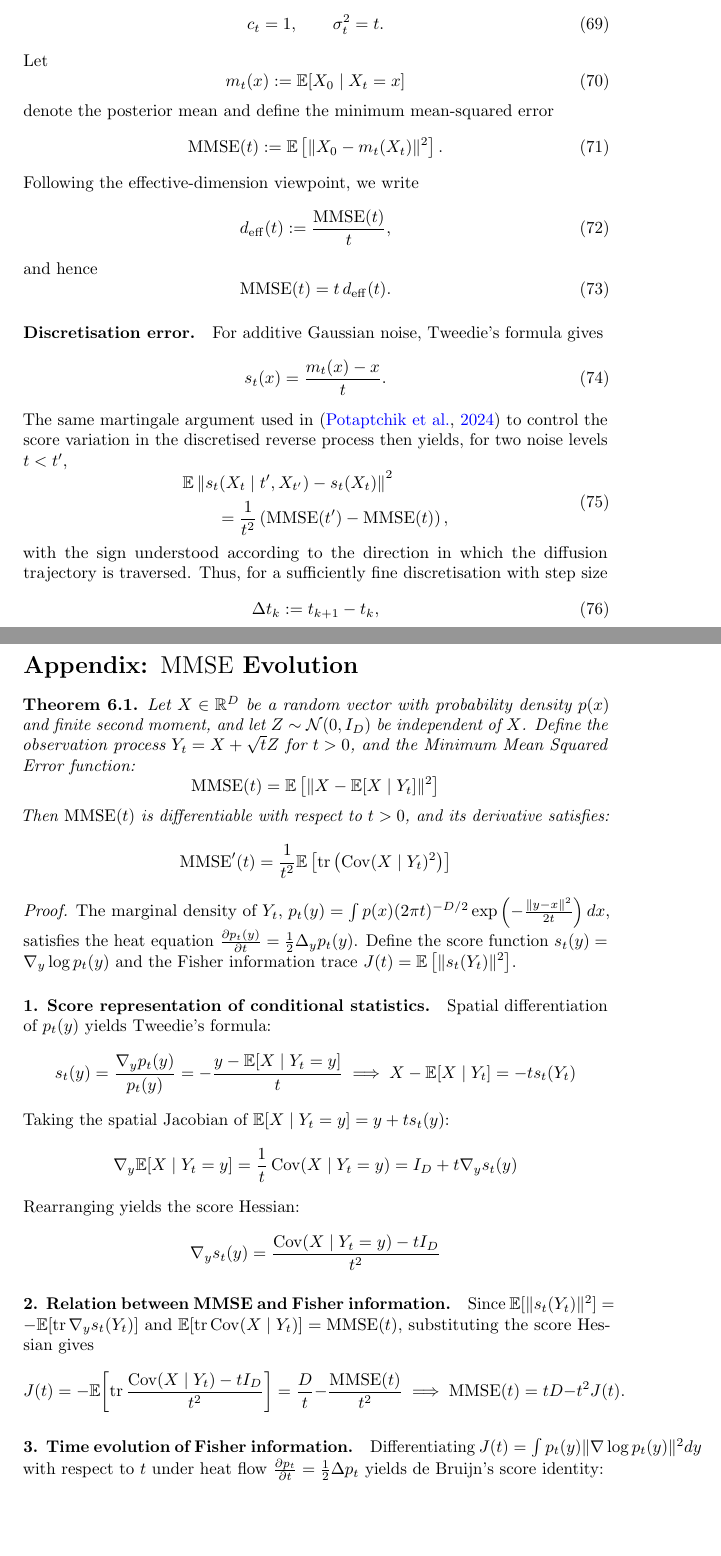
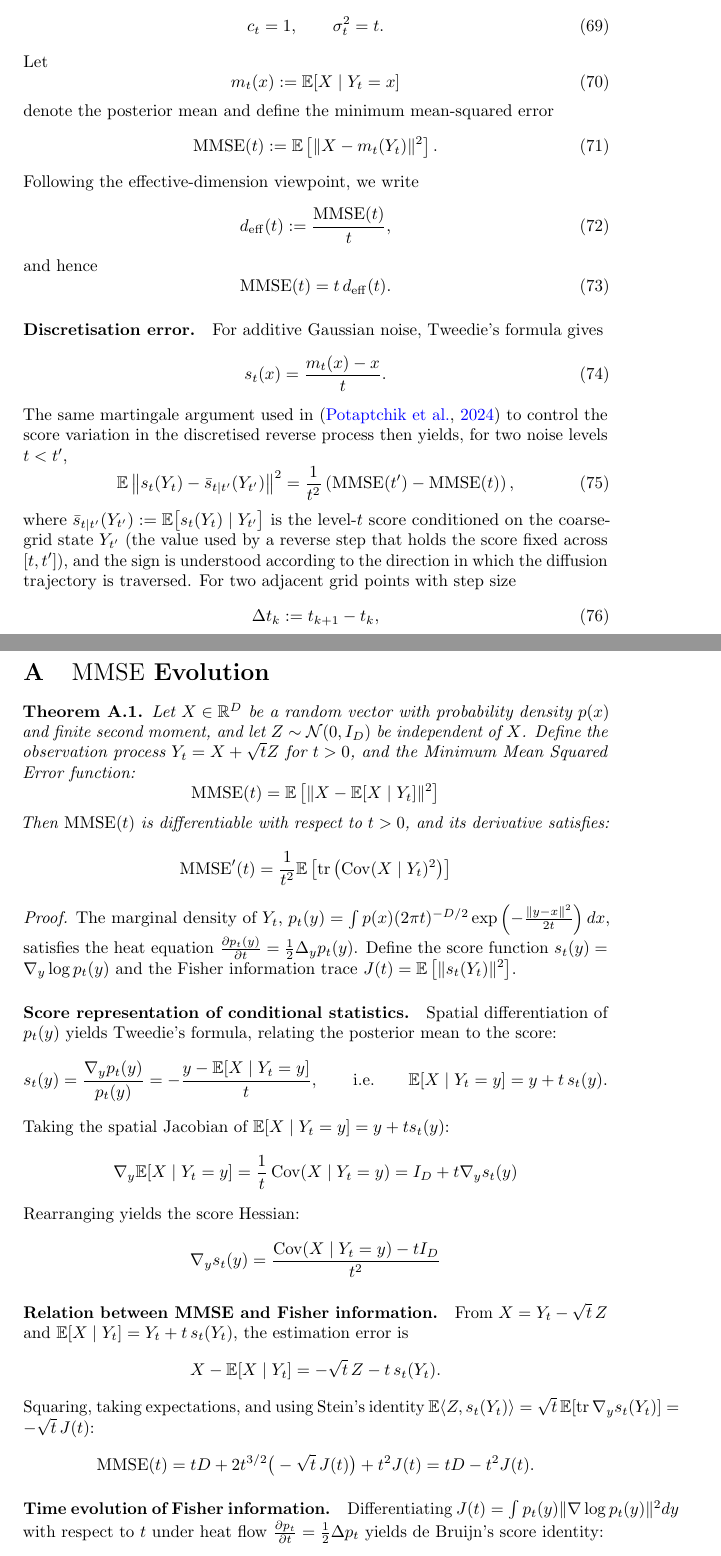
Before and after one commit to DanielGagliardi/Latent-Diffusion-Geometry, a LaTeX thesis (Thesis/main.tex): two parts of pages 30 and 37 of 38, joined at a grey line, cut so that both start at the same text, the shorter picture padded with empty space. Compiled offline with pdfLaTeX.

Commit message:
add final draft

```diff
--- a/Thesis/main.tex
+++ b/Thesis/main.tex
@@ -6,7 +6,6 @@
 \usepackage[authoryear,round]{natbib}
 \usepackage[colorlinks=true,linkcolor=blue,citecolor=blue]{hyperref}
 \usepackage{subcaption}
-\usepackage{svg}
 \usepackage{bbm}
 
 % --- Custom Math Operators & Commands ---
@@ -1195,13 +1201,13 @@ so that, in the notation of the diffusion model,
 \end{equation}
 Let
 \begin{equation}
-    m_t(x) := \mathbb{E}[X_0 \mid X_t=x]
+    m_t(x) := \mathbb{E}[X \mid Y_t=x]
 \end{equation}
 denote the posterior mean and define the minimum mean-squared error
 \begin{equation}
     \operatorname{MMSE}(t)
     :=
-    \mathbb{E}\left[\|X_0-m_t(X_t)\|^2\right].
+    \mathbb{E}\left[\|X-m_t(Y_t)\|^2\right].
 \end{equation}
 Following the effective-dimension viewpoint, we write
 \begin{equation}
@@ -1227,26 +1233,20 @@ For additive Gaussian noise, Tweedie's formula gives
 The same martingale argument used in \citep{potaptchik2024linear} to control the score variation in the discretised reverse process then yields, for two noise levels
 $t<t'$,
 \begin{equation}
-\begin{aligned}
-    &
     \mathbb{E}
     \left\|
-        s_t(X_t\mid t',X_{t'})
-        -
-        s_t(X_t)
+        s_t(Y_t) - \bar{s}_{t\mid t'}(Y_{t'})
     \right\|^2
-    \\
-    &\qquad =
+    =
     \frac{1}{t^2}
     \left(
         \operatorname{MMSE}(t')
         -
         \operatorname{MMSE}(t)
     \right),
-\end{aligned}
 \label{eq:score-mmse}
 \end{equation}
-with the sign understood according to the direction in which the diffusion trajectory is traversed. Thus, for a sufficiently fine discretisation with step size
+where $\bar{s}_{t\mid t'}(Y_{t'}) := \mathbb{E}\bigl[s_t(Y_t)\mid Y_{t'}\bigr]$ is the level-$t$ score conditioned on the coarse-grid state $Y_{t'}$ (the value used by a reverse step that holds the score fixed across $[t,t']$), and the sign is understood according to the direction in which the diffusion trajectory is traversed. For two adjacent grid points with step size
 \begin{equation}
     \Delta t_k := t_{k+1}-t_k,
 \end{equation}
@@ -1392,7 +1395,8 @@ Image to text converters were used to aid in typesetting equations, and large la
 
 
 \newpage
-\section*{Appendix: $\MMSE$ Evolution}
+\appendix
+\section{\texorpdfstring{$\MMSE$}{MMSE} Evolution}
 
 \begin{theorem}
     \label{thm:mmse}
@@ -1405,23 +1409,23 @@ Image to text converters were used to aid in typesetting equations, and large la
     \begin{proof}
     The marginal density of $Y_t$, $p_t(y) = \int p(x) (2\pi t)^{-D/2} \exp\left(-\frac{\|y-x\|^2}{2t}\right) dx$, satisfies the heat equation $\frac{\partial p_t(y)}{\partial t} = \frac{1}{2} \Delta_y p_t(y)$. Define the score function $s_t(y) = \nabla_y \log p_t(y)$ and the Fisher information trace $J(t) = \mathbb{E}\left[\|s_t(Y_t)\|^2\right]$.
 
-    \paragraph{1. Score representation of conditional statistics.}
-    Spatial differentiation of $p_t(y)$ yields Tweedie's formula:
-    $$ s_t(y) = \frac{\nabla_y p_t(y)}{p_t(y)} = -\frac{y - \mathbb{E}[X \mid Y_t = y]}{t} \implies X - \mathbb{E}[X \mid Y_t] = -t s_t(Y_t) $$
+    \paragraph{Score representation of conditional statistics.}
+    Spatial differentiation of $p_t(y)$ yields Tweedie's formula, relating the posterior mean to the score:
+    $$ s_t(y) = \frac{\nabla_y p_t(y)}{p_t(y)} = -\frac{y - \mathbb{E}[X \mid Y_t = y]}{t}, \qquad \text{i.e.} \qquad \mathbb{E}[X \mid Y_t = y] = y + t\, s_t(y). $$
     Taking the spatial Jacobian of $\mathbb{E}[X \mid Y_t = y] = y + t s_t(y)$:
     $$ \nabla_y \mathbb{E}[X \mid Y_t = y] = \frac{1}{t} \operatorname{Cov}(X \mid Y_t = y) = I_D + t \nabla_y s_t(y) $$
     Rearranging yields the score Hessian:
     $$ \nabla_y s_t(y) = \frac{\operatorname{Cov}(X \mid Y_t = y) - t I_D}{t^2} $$
 
-    \paragraph{2. Relation between MMSE and Fisher information.}
-    Since $\mathbb E[\|s_t(Y_t)\|^2] = -\mathbb E[\operatorname{tr}\nabla_y s_t(Y_t)]$ and
-    $\mathbb E[\operatorname{tr}\operatorname{Cov}(X\mid Y_t)] = \mathrm{MMSE}(t)$,
-    substituting the score Hessian gives
-    $$ J(t) = -\mathbb E\!\left[\operatorname{tr}\frac{\operatorname{Cov}(X\mid Y_t)-tI_D}{t^2}\right]
-          = \frac{D}{t} - \frac{\mathrm{MMSE}(t)}{t^2}
-       \;\Longrightarrow\; \mathrm{MMSE}(t) = tD - t^2 J(t). $$
+    \paragraph{Relation between MMSE and Fisher information.}
 
-    \paragraph{3. Time evolution of Fisher information.}
+    From $X = Y_t - \sqrt{t}\,Z$ and $\mathbb{E}[X\mid Y_t] = Y_t + t\,s_t(Y_t)$, the estimation error is
+    $$ X - \mathbb{E}[X\mid Y_t] = -\sqrt{t}\,Z - t\,s_t(Y_t). $$
+    Squaring, taking expectations, and using Stein's identity
+    $\mathbb{E}\langle Z, s_t(Y_t)\rangle = \sqrt{t}\,\mathbb{E}[\operatorname{tr}\nabla_y s_t(Y_t)] = -\sqrt{t}\,J(t)$:
+    $$ \operatorname{MMSE}(t) = tD + 2t^{3/2}\big(-\sqrt{t}\,J(t)\big) + t^2 J(t) = tD - t^2 J(t). $$
+
+    \paragraph{Time evolution of Fisher information.}
     Differentiating $J(t) = \int p_t(y) \|\nabla \log p_t(y)\|^2 dy$ with respect to $t$ under heat flow $\frac{\partial p_t}{\partial t} = \frac{1}{2} \Delta p_t$ yields de Bruijn's score identity:
     $$ J'(t) = -\mathbb{E}\left[ \|\nabla_y s_t(Y_t)\|_F^2 \right] = -\mathbb{E}\left[ \operatorname{tr}\left( (\nabla_y s_t(Y_t))^2 \right) \right] $$
     Substituting the expression for $\nabla_y s_t(Y_t)$:
```
Also changed, not shown: Thesis/main.pdf, Thesis/main.tex (62 more changed lines).
